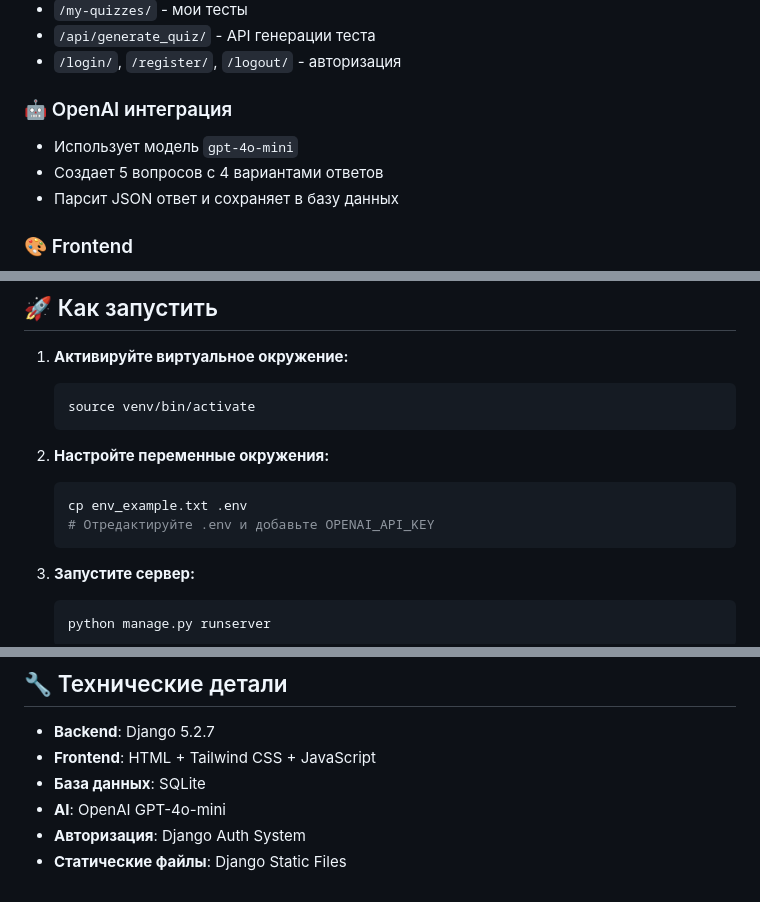
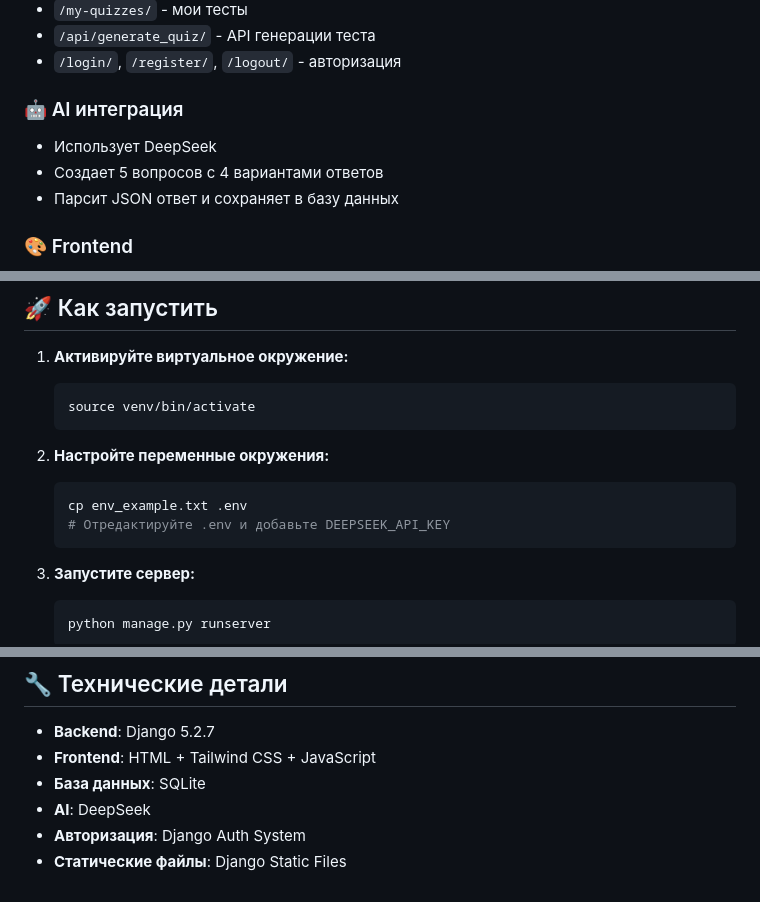
Before and after one commit to alina-bobrova/ai-quiz-generator, a Markdown page: PROJECT_STRUCTURE.md, 3 parts joined by grey strips. GitHub-like rendering.

````diff
--- a/PROJECT_STRUCTURE.md
+++ b/PROJECT_STRUCTURE.md
@@ -54,8 +54,8 @@
 - `/api/generate_quiz/` - API генерации теста
 - `/login/`, `/register/`, `/logout/` - авторизация
 
-### 🤖 OpenAI интеграция
-- Использует модель `gpt-4o-mini`
+### 🤖 AI интеграция
+- Использует DeepSeek
 - Создает 5 вопросов с 4 вариантами ответов
 - Парсит JSON ответ и сохраняет в базу данных
 
@@ -75,7 +75,7 @@
 2. **Настройте переменные окружения:**
    ```bash
    cp env_example.txt .env
-   # Отредактируйте .env и добавьте OPENAI_API_KEY
+   # Отредактируйте .env и добавьте DEEPSEEK_API_KEY
    ```
 
 3. **Запустите сервер:**
@@ -99,6 +99,6 @@
 - **Backend**: Django 5.2.7
 - **Frontend**: HTML + Tailwind CSS + JavaScript
 - **База данных**: SQLite
-- **AI**: OpenAI GPT-4o-mini
+- **AI**: DeepSeek
 - **Авторизация**: Django Auth System
 - **Статические файлы**: Django Static Files
````
